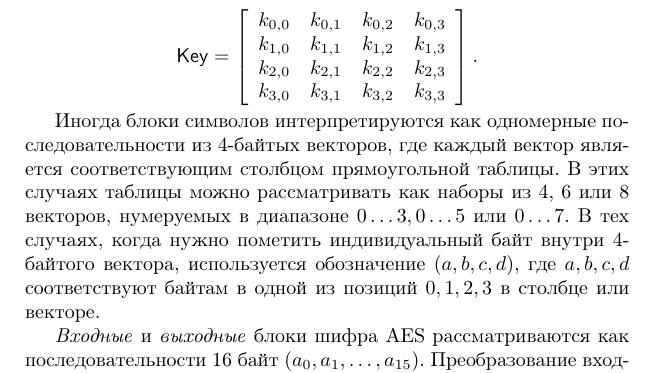
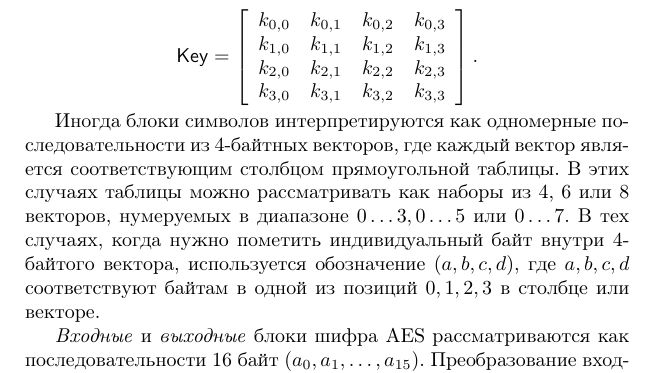
Before and after one commit to vlsergey/infosec, a LaTeX book (Information Security.tex, which reads AES.tex): part of page 73 of 317, cut so that both start at the same text. Compiled offline with pdfLaTeX.

Commit message:
Update AES.tex
4-байтых векторов

```diff
--- a/AES.tex
+++ b/AES.tex
@@ -30,7 +30,7 @@ AES -- это раундовый\index{шифр!раундовый} блоков
     \end{array} \right].
 \]
 
-Иногда блоки символов интерпретируются как одномерные последовательности из 4-байтых векторов, где каждый вектор является соответствующим столбцом прямоугольной таблицы. В этих случаях таблицы можно рассматривать как наборы из 4, 6 или 8 векторов, нумеруемых в диапазоне $0 \dots 3, 0 \dots 5$ или $0 \dots 7$. В тех случаях, когда нужно пометить индивидуальный байт внутри 4-байтого вектора, используется обозначение $(a, b, c, d)$, где $a, b, c, d$ соответствуют байтам в одной из позиций $0, 1, 2, 3$ в столбце или векторе.
+Иногда блоки символов интерпретируются как одномерные последовательности из 4-байтных векторов, где каждый вектор является соответствующим столбцом прямоугольной таблицы. В этих случаях таблицы можно рассматривать как наборы из 4, 6 или 8 векторов, нумеруемых в диапазоне $0 \dots 3, 0 \dots 5$ или $0 \dots 7$. В тех случаях, когда нужно пометить индивидуальный байт внутри 4-байтого вектора, используется обозначение $(a, b, c, d)$, где $a, b, c, d$ соответствуют байтам в одной из позиций $0, 1, 2, 3$ в столбце или векторе.
 
 \textit{Входные} и \textit{выходные} блоки шифра AES рассматриваются как последовательности 16 байт $(a_0, a_1, \dots, a_{15})$. Преобразование входного блока $(a_0, \dots, a_{15})$ в исходную $(4 \times 4)$ матрицу состояния $\mathsf{State}$ или конечной матрицы состояния в выходную последовательность проводится по правилу (запись по столбцам):
     \[ a_{i,j} = a_{i + 4j}, ~ i = 0 \dots 3, ~ j = 0 \dots 3. \]
```
